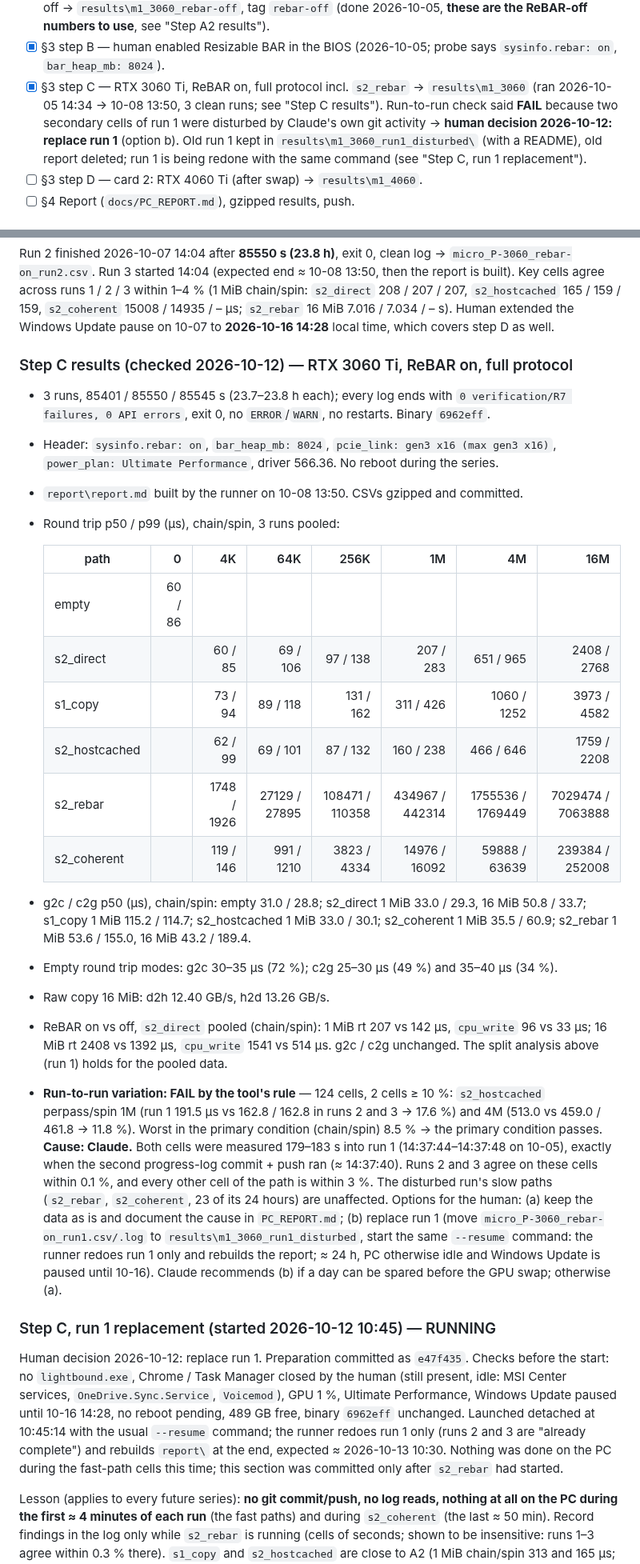
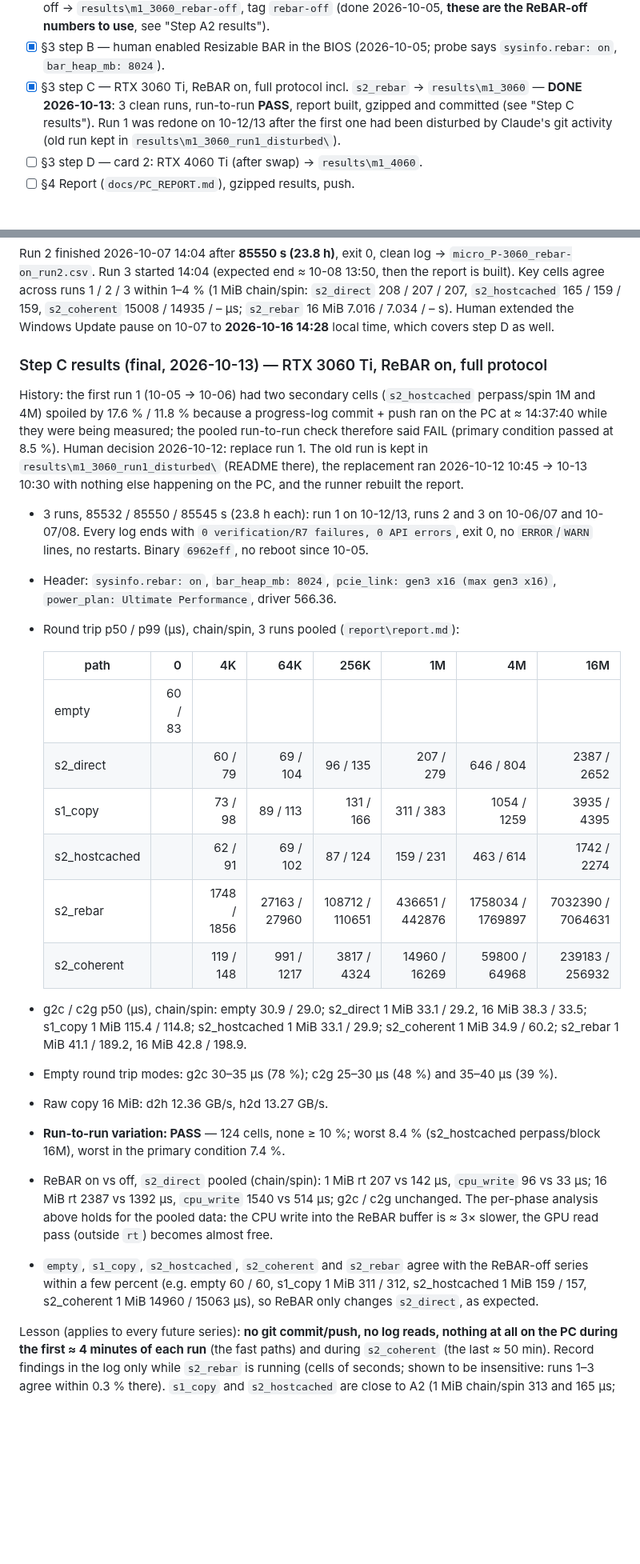
Before and after one commit to jttarigan/Lightbound, a Markdown page: docs/PC_PROGRESS.md, 2 parts joined by grey strips. Shown at 80% size. Rendered like a GitHub page; blank space fills up the shorter version.

Commit message:
Record the final 3060 Ti ReBAR-on series: replacement run 1, run-to-run PASS
Run 1 was redone on 2026-10-12/13 with nothing else running on the PC.
The rebuilt report pools three clean 23.8 h runs; no cell varies by
10 % or more (worst 8.4 %, primary condition 7.4 %).

Co-Authored-By: Claude Fable 5.1 <noreply@anthropic.com>

```diff
--- a/docs/PC_PROGRESS.md
+++ b/docs/PC_PROGRESS.md
@@ -23,11 +23,9 @@ session 1 was 2026-10-01/02)._
 - [x] §3 step B — human enabled Resizable BAR in the BIOS (2026-10-05; probe says
       `sysinfo.rebar: on`, `bar_heap_mb: 8024`).
 - [x] §3 step C — RTX 3060 Ti, ReBAR on, full protocol incl. `s2_rebar` → `results\m1_3060`
-      (ran 2026-10-05 14:34 → 10-08 13:50, 3 clean runs; see "Step C results"). Run-to-run
-      check said **FAIL** because two secondary cells of run 1 were disturbed by Claude's own
-      git activity → **human decision 2026-10-12: replace run 1** (option b). Old run 1 kept in
-      `results\m1_3060_run1_disturbed\` (with a README), old report deleted; run 1 is being
-      redone with the same command (see "Step C, run 1 replacement").
+      — **DONE 2026-10-13**: 3 clean runs, run-to-run **PASS**, report built, gzipped and
+      committed (see "Step C results"). Run 1 was redone on 10-12/13 after the first one had
+      been disturbed by Claude's git activity (old run kept in `results\m1_3060_run1_disturbed\`).
 - [ ] §3 step D — card 2: RTX 4060 Ti (after swap) → `results\m1_4060`.
 - [ ] §4 Report (`docs/PC_REPORT.md`), gzipped results, push.
 
@@ -274,56 +272,45 @@ report is built). Key cells agree across runs 1 / 2 / 3 within 1–4 % (1 MiB ch
 `s2_rebar` 16 MiB 7.016 / 7.034 / – s). Human extended the Windows Update pause on 10-07 to
 **2026-10-16 14:28** local time, which covers step D as well.
 
-### Step C results (checked 2026-10-12) — RTX 3060 Ti, ReBAR on, full protocol
+### Step C results (final, 2026-10-13) — RTX 3060 Ti, ReBAR on, full protocol
 
-- 3 runs, 85401 / 85550 / 85545 s (23.7–23.8 h each); every log ends with `0 verification/R7
-  failures, 0 API errors`, exit 0, no `ERROR`/`WARN`, no restarts. Binary `6962eff`.
+History: the first run 1 (10-05 → 10-06) had two secondary cells (`s2_hostcached` perpass/spin
+1M and 4M) spoiled by 17.6 % / 11.8 % because a progress-log commit + push ran on the PC at
+≈ 14:37:40 while they were being measured; the pooled run-to-run check therefore said FAIL
+(primary condition passed at 8.5 %). Human decision 2026-10-12: replace run 1. The old run is
+kept in `results\m1_3060_run1_disturbed\` (README there), the replacement ran 2026-10-12 10:45 →
+10-13 10:30 with nothing else happening on the PC, and the runner rebuilt the report.
+
+- 3 runs, 85532 / 85550 / 85545 s (23.8 h each): run 1 on 10-12/13, runs 2 and 3 on 10-06/07
+  and 10-07/08. Every log ends with `0 verification/R7 failures, 0 API errors`, exit 0, no
+  `ERROR`/`WARN` lines, no restarts. Binary `6962eff`, no reboot since 10-05.
 - Header: `sysinfo.rebar: on`, `bar_heap_mb: 8024`, `pcie_link: gen3 x16 (max gen3 x16)`,
-  `power_plan: Ultimate Performance`, driver 566.36. No reboot during the series.
-- `report\report.md` built by the runner on 10-08 13:50. CSVs gzipped and committed.
-- Round trip p50 / p99 (µs), chain/spin, 3 runs pooled:
+  `power_plan: Ultimate Performance`, driver 566.36.
+- Round trip p50 / p99 (µs), chain/spin, 3 runs pooled (`report\report.md`):
 
   | path | 0 | 4K | 64K | 256K | 1M | 4M | 16M |
   |---|---:|---:|---:|---:|---:|---:|---:|
-  | empty | 60 / 86 | | | | | | |
-  | s2_direct | | 60 / 85 | 69 / 106 | 97 / 138 | 207 / 283 | 651 / 965 | 2408 / 2768 |
-  | s1_copy | | 73 / 94 | 89 / 118 | 131 / 162 | 311 / 426 | 1060 / 1252 | 3973 / 4582 |
-  | s2_hostcached | | 62 / 99 | 69 / 101 | 87 / 132 | 160 / 238 | 466 / 646 | 1759 / 2208 |
-  | s2_rebar | | 1748 / 1926 | 27129 / 27895 | 108471 / 110358 | 434967 / 442314 | 1755536 / 1769449 | 7029474 / 7063888 |
-  | s2_coherent | | 119 / 146 | 991 / 1210 | 3823 / 4334 | 14976 / 16092 | 59888 / 63639 | 239384 / 252008 |
+  | empty | 60 / 83 | | | | | | |
+  | s2_direct | | 60 / 79 | 69 / 104 | 96 / 135 | 207 / 279 | 646 / 804 | 2387 / 2652 |
+  | s1_copy | | 73 / 98 | 89 / 113 | 131 / 166 | 311 / 383 | 1054 / 1259 | 3935 / 4395 |
+  | s2_hostcached | | 62 / 91 | 69 / 102 | 87 / 124 | 159 / 231 | 463 / 614 | 1742 / 2274 |
+  | s2_rebar | | 1748 / 1856 | 27163 / 27960 | 108712 / 110651 | 436651 / 442876 | 1758034 / 1769897 | 7032390 / 7064631 |
+  | s2_coherent | | 119 / 148 | 991 / 1217 | 3817 / 4324 | 14960 / 16269 | 59800 / 64968 | 239183 / 256932 |
 
-- g2c / c2g p50 (µs), chain/spin: empty 31.0 / 28.8; s2_direct 1 MiB 33.0 / 29.3, 16 MiB
-  50.8 / 33.7; s1_copy 1 MiB 115.2 / 114.7; s2_hostcached 1 MiB 33.0 / 30.1; s2_coherent 1 MiB
-  35.5 / 60.9; s2_rebar 1 MiB 53.6 / 155.0, 16 MiB 43.2 / 189.4.
-- Empty round trip modes: g2c 30–35 µs (72 %); c2g 25–30 µs (49 %) and 35–40 µs (34 %).
-- Raw copy 16 MiB: d2h 12.40 GB/s, h2d 13.26 GB/s.
+- g2c / c2g p50 (µs), chain/spin: empty 30.9 / 29.0; s2_direct 1 MiB 33.1 / 29.2, 16 MiB
+  38.3 / 33.5; s1_copy 1 MiB 115.4 / 114.8; s2_hostcached 1 MiB 33.1 / 29.9; s2_coherent 1 MiB
+  34.9 / 60.2; s2_rebar 1 MiB 41.1 / 189.2, 16 MiB 42.8 / 198.9.
+- Empty round trip modes: g2c 30–35 µs (78 %); c2g 25–30 µs (48 %) and 35–40 µs (39 %).
+- Raw copy 16 MiB: d2h 12.36 GB/s, h2d 13.27 GB/s.
+- **Run-to-run variation: PASS** — 124 cells, none ≥ 10 %; worst 8.4 % (s2_hostcached
+  perpass/block 16M), worst in the primary condition 7.4 %.
 - ReBAR on vs off, `s2_direct` pooled (chain/spin): 1 MiB rt 207 vs 142 µs, `cpu_write` 96 vs
-  33 µs; 16 MiB rt 2408 vs 1392 µs, `cpu_write` 1541 vs 514 µs. g2c / c2g unchanged. The split
-  analysis above (run 1) holds for the pooled data.
-- **Run-to-run variation: FAIL by the tool's rule** — 124 cells, 2 cells ≥ 10 %: `s2_hostcached`
-  perpass/spin 1M (run 1 191.5 µs vs 162.8 / 162.8 in runs 2 and 3 → 17.6 %) and 4M (513.0 vs
-  459.0 / 461.8 → 11.8 %). Worst in the primary condition (chain/spin) 8.5 % → the primary
-  condition passes. **Cause: Claude.** Both cells were measured 179–183 s into run 1
-  (14:37:44–14:37:48 on 10-05), exactly when the second progress-log commit + push ran
-  (≈ 14:37:40). Runs 2 and 3 agree on these cells within 0.1 %, and every other cell of the
-  path is within 3 %. The disturbed run's slow paths (`s2_rebar`, `s2_coherent`, 23 of its 24
-  hours) are unaffected.
-  Options for the human: (a) keep the data as is and document the cause in `PC_REPORT.md`; (b)
-  replace run 1 (move `micro_P-3060_rebar-on_run1.csv/.log` to `results\m1_3060_run1_disturbed`,
-  start the same `--resume` command: the runner redoes run 1 only and rebuilds the report; ≈ 24 h,
-  PC otherwise idle and Windows Update is paused until 10-16). Claude recommends (b) if a day can
-  be spared before the GPU swap; otherwise (a).
-
-### Step C, run 1 replacement (started 2026-10-12 10:45) — RUNNING
-
-Human decision 2026-10-12: replace run 1. Preparation committed as `e47f435`. Checks before the
-start: no `lightbound.exe`, Chrome / Task Manager closed by the human (still present, idle:
-MSI Center services, `OneDrive.Sync.Service`, `Voicemod`), GPU 1 %, Ultimate Performance,
-Windows Update paused until 10-16 14:28, no reboot pending, 489 GB free, binary `6962eff`
-unchanged. Launched detached at 10:45:14 with the usual `--resume` command; the runner redoes
-run 1 only (runs 2 and 3 are "already complete") and rebuilds `report\` at the end, expected
-≈ 2026-10-13 10:30. Nothing was done on the PC during the fast-path cells this time; this
-section was committed only after `s2_rebar` had started.
+  33 µs; 16 MiB rt 2387 vs 1392 µs, `cpu_write` 1540 vs 514 µs; g2c / c2g unchanged. The
+  per-phase analysis above holds for the pooled data: the CPU write into the ReBAR buffer is
+  ≈ 3× slower, the GPU read pass (outside `rt`) becomes almost free.
+- `empty`, `s1_copy`, `s2_hostcached`, `s2_coherent` and `s2_rebar` agree with the ReBAR-off
+  series within a few percent (e.g. empty 60 / 60, s1_copy 1 MiB 311 / 312, s2_hostcached 1 MiB
+  159 / 157, s2_coherent 1 MiB 14960 / 15063 µs), so ReBAR only changes `s2_direct`, as expected.
 
 Lesson (applies to every future series): **no git commit/push, no log reads, nothing at all on
 the PC during the first ≈ 4 minutes of each run** (the fast paths) and during `s2_coherent`
```
Also changed, not shown: other parts of docs/PC_PROGRESS.md (+11 -11 lines), results/m1_3060/report/fig1_microbench.png (added), results/m1_3060/report/fig1_modes.png (added), 9 other files.
